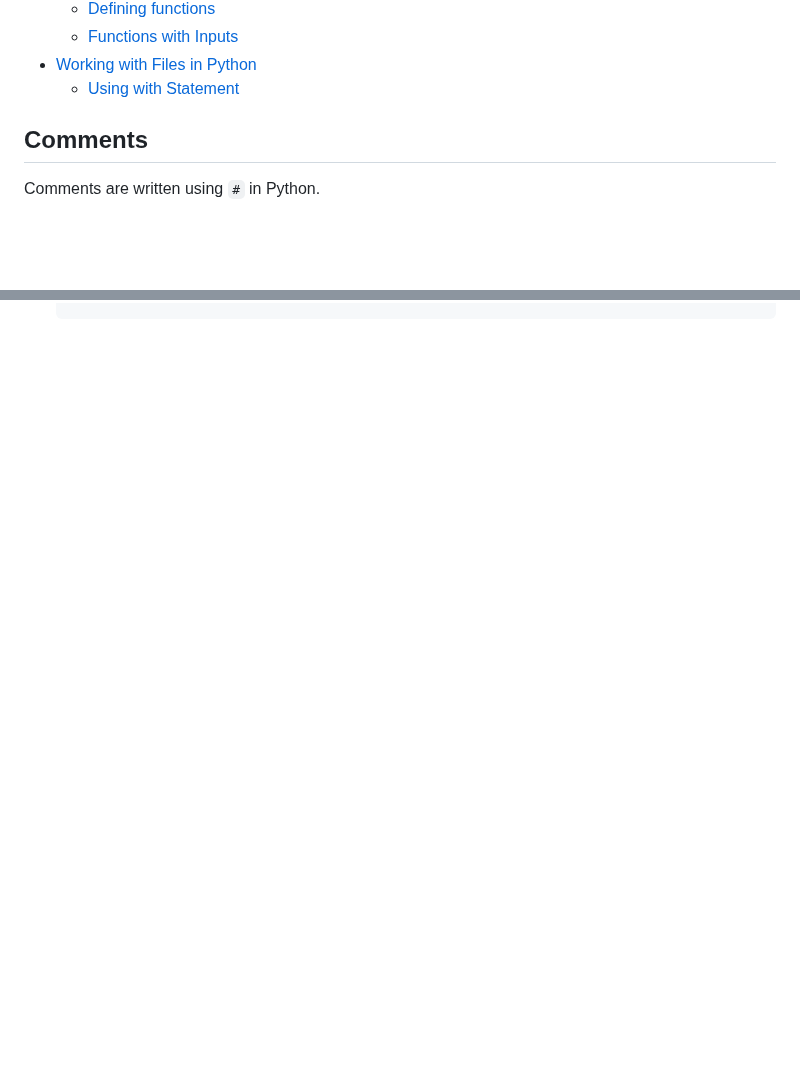
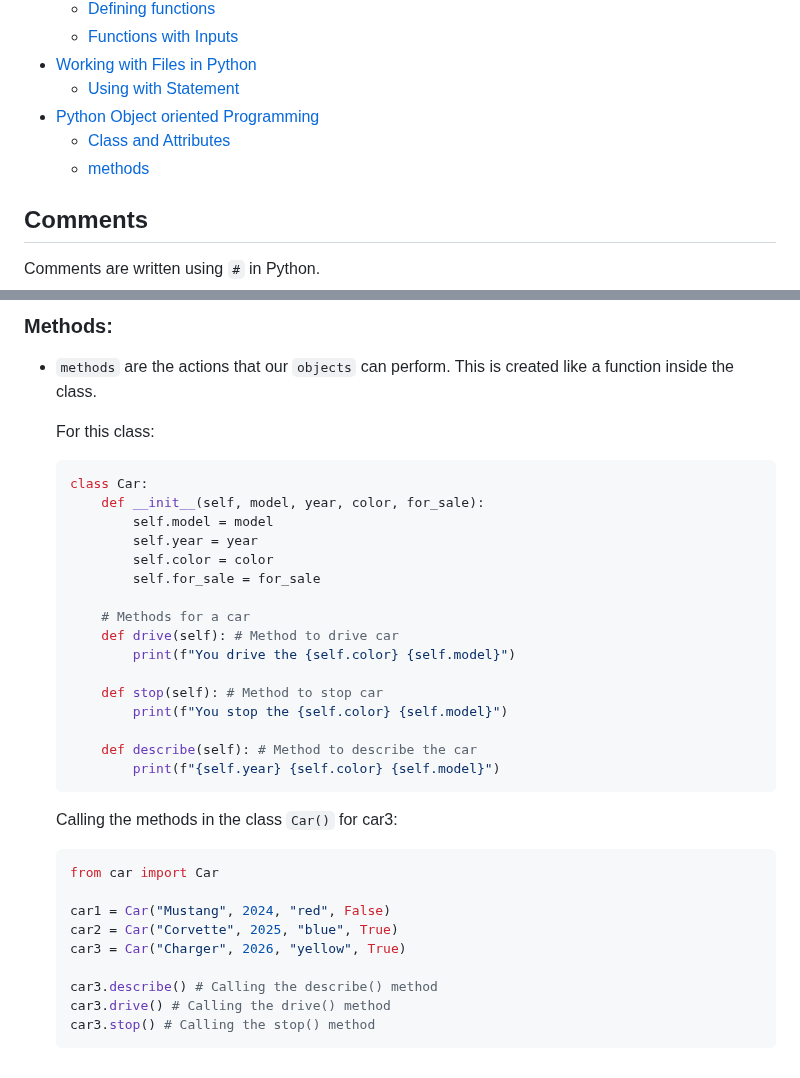
Before and after one commit to BrachoDev/Learning-Projects, a Markdown page: Python/pyNotes.md, 2 parts joined by grey strips. Rendered like a GitHub page; blank space fills up the shorter version.

````diff
--- a/Python/pyNotes.md
+++ b/Python/pyNotes.md
@@ -50,6 +50,9 @@
   - [Functions with Inputs](#functions-with-inputs)
 - [Working with Files in Python](#working-with-files-in-python)
   - [Using with Statement](#using-with-statement)
+- [Python Object oriented Programming](#python-object-oriented-programming)
+  - [Class and Attributes](#class-and-attributes)
+  - [methods](#methods)
 
 ## Comments
 
@@ -868,0 +926,38 @@ Output:
+### Methods:
+
+- `methods` are the actions that our `objects` can perform. This is created like a function inside the class.
+
+  For this class:
+
+  ```python
+  class Car:
+      def __init__(self, model, year, color, for_sale):
+          self.model = model
+          self.year = year
+          self.color = color
+          self.for_sale = for_sale
+
+      # Methods for a car
+      def drive(self): # Method to drive car
+          print(f"You drive the {self.color} {self.model}")
+
+      def stop(self): # Method to stop car
+          print(f"You stop the {self.color} {self.model}")
+
+      def describe(self): # Method to describe the car
+          print(f"{self.year} {self.color} {self.model}")
+  ```
+
+  Calling the methods in the class `Car()` for car3:
+
+  ```python
+  from car import Car
+
+  car1 = Car("Mustang", 2024, "red", False)
+  car2 = Car("Corvette", 2025, "blue", True)
+  car3 = Car("Charger", 2026, "yellow", True)
+
+  car3.describe() # Calling the describe() method
+  car3.drive() # Calling the drive() method
+  car3.stop() # Calling the stop() method
+  ```
````
Also changed, not shown: other parts of Python/pyNotes.md (+54 -0 lines).
